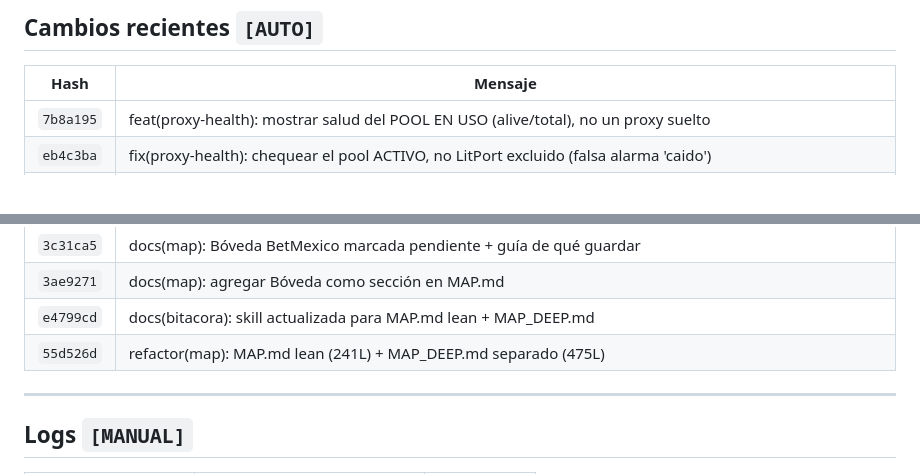
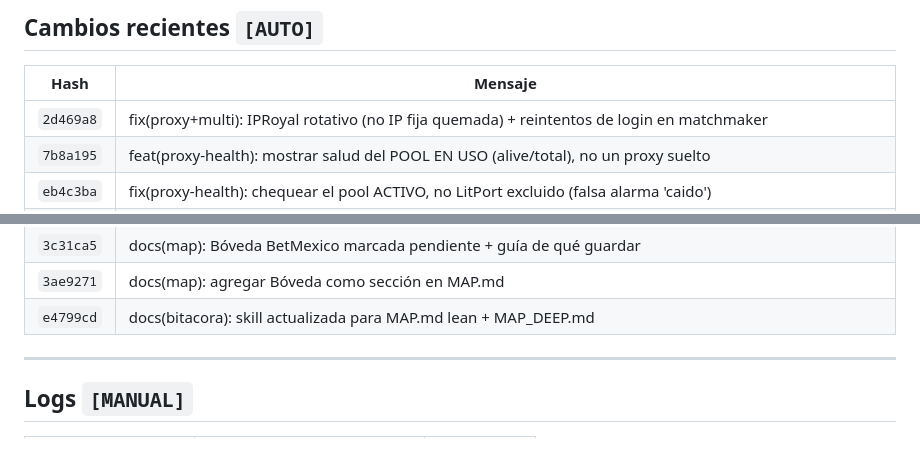
Before and after one commit to roobertvonsinger/botmex-dashboard, a Markdown page: MAP.md, 2 parts joined by grey strips. Rendered like a GitHub page.

```diff
--- a/MAP.md
+++ b/MAP.md
@@ -189,6 +189,7 @@ web_routes_prewarm.py → prewarm.py
 <!-- GEN:start:recientes -->
 | Hash | Mensaje |
 |------|---------|
+| `2d469a8` | fix(proxy+multi): IPRoyal rotativo (no IP fija quemada) + reintentos de login en matchmaker |
 | `7b8a195` | feat(proxy-health): mostrar salud del POOL EN USO (alive/total), no un proxy suelto |
 | `eb4c3ba` | fix(proxy-health): chequear el pool ACTIVO, no LitPort excluido (falsa alarma 'caido') |
 | `24ff785` | docs(errors): programado reintenta transitorios en vez de abortar (sesion 2026-05-29) |
@@ -200,7 +201,6 @@ web_routes_prewarm.py → prewarm.py
 | `3c31ca5` | docs(map): Bóveda BetMexico marcada pendiente + guía de qué guardar |
 | `3ae9271` | docs(map): agregar Bóveda como sección en MAP.md |
 | `e4799cd` | docs(bitacora): skill actualizada para MAP.md lean + MAP_DEEP.md |
-| `55d526d` | refactor(map): MAP.md lean (241L) + MAP_DEEP.md separado (475L) |
 <!-- GEN:end:recientes -->
 
 ---
```
Also changed, not shown: docs/ERRORS.md (+2 -0 lines).
